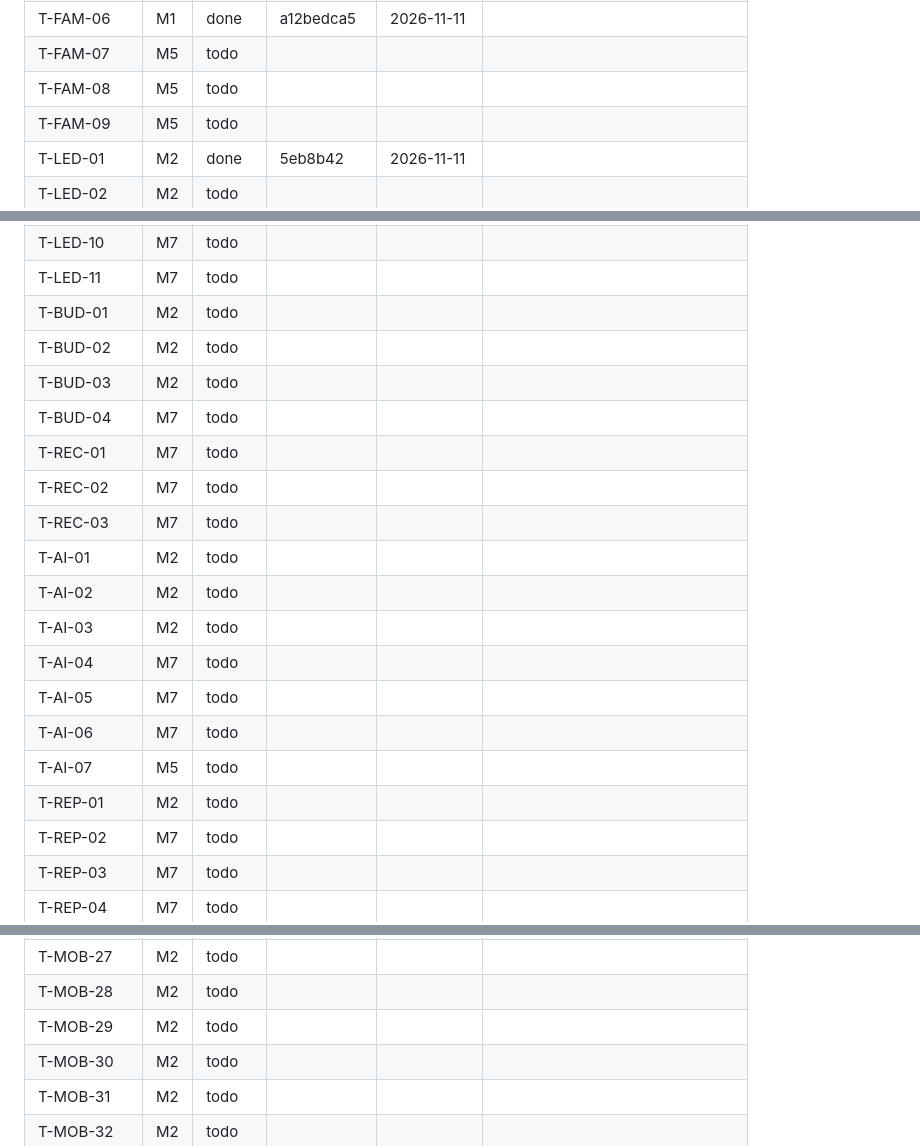
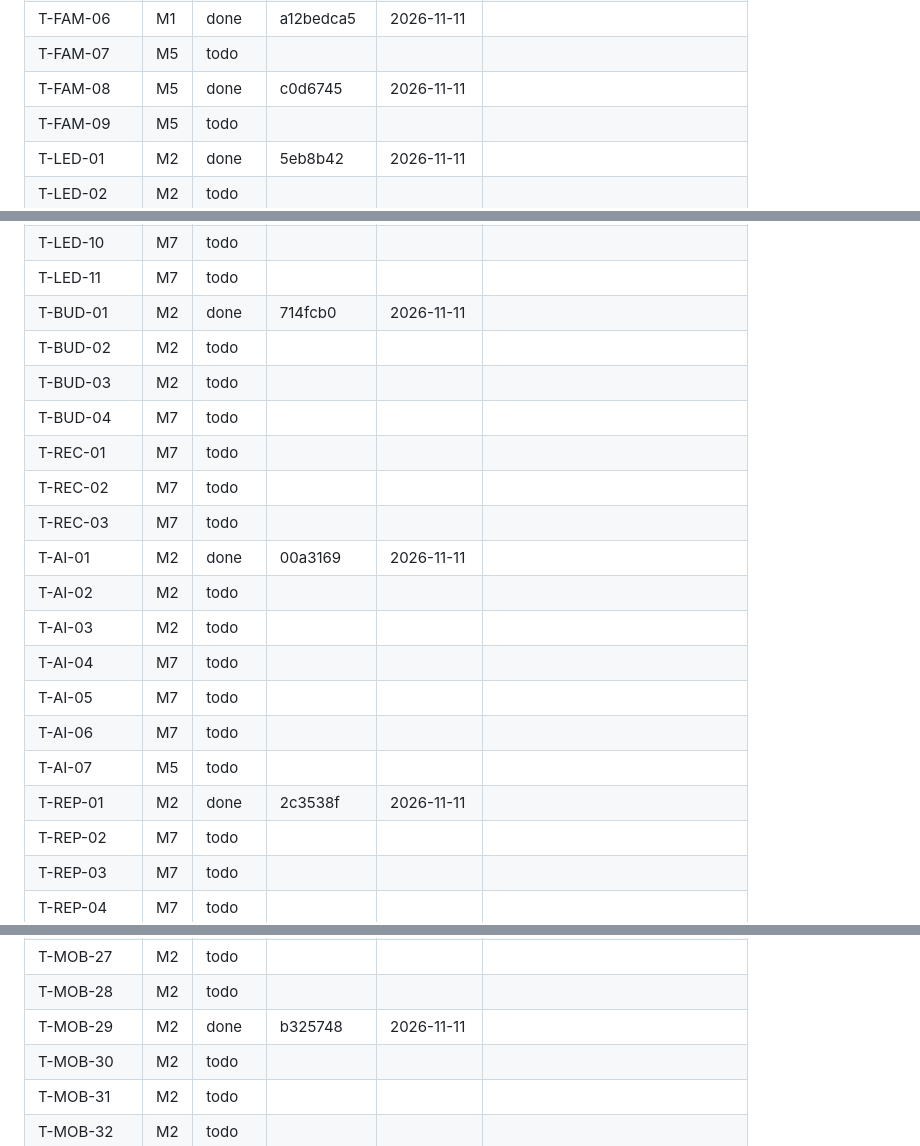
Before and after one commit to raihan31/amar-poribar, a Markdown page: docs/tasks/PROGRESS.md, 3 parts joined by grey strips. Rendered like a GitHub page.

Commit message:
progress: wave 3 of M2
Co-Authored-By: Claude Sonnet 5.5 <noreply@anthropic.com>

```diff
--- a/docs/tasks/PROGRESS.md
+++ b/docs/tasks/PROGRESS.md
@@ -56,7 +56,7 @@ Maintained by `tools/orchestrate/progress.mjs`. Status: todo, doing, done (accep
 | T-FAM-05 | M1 | done | 9590af9b3 | 2026-11-11 |  |
 | T-FAM-06 | M1 | done | a12bedca5 | 2026-11-11 |  |
 | T-FAM-07 | M5 | todo |  |  |  |
-| T-FAM-08 | M5 | todo |  |  |  |
+| T-FAM-08 | M5 | done | c0d6745 | 2026-11-11 |  |
 | T-FAM-09 | M5 | todo |  |  |  |
 | T-LED-01 | M2 | done | 5eb8b42 | 2026-11-11 |  |
 | T-LED-02 | M2 | todo |  |  |  |
@@ -69,21 +69,21 @@ Maintained by `tools/orchestrate/progress.mjs`. Status: todo, doing, done (accep
 | T-LED-09 | M7 | todo |  |  |  |
 | T-LED-10 | M7 | todo |  |  |  |
 | T-LED-11 | M7 | todo |  |  |  |
-| T-BUD-01 | M2 | todo |  |  |  |
+| T-BUD-01 | M2 | done | 714fcb0 | 2026-11-11 |  |
 | T-BUD-02 | M2 | todo |  |  |  |
 | T-BUD-03 | M2 | todo |  |  |  |
 | T-BUD-04 | M7 | todo |  |  |  |
 | T-REC-01 | M7 | todo |  |  |  |
 | T-REC-02 | M7 | todo |  |  |  |
 | T-REC-03 | M7 | todo |  |  |  |
-| T-AI-01 | M2 | todo |  |  |  |
+| T-AI-01 | M2 | done | 00a3169 | 2026-11-11 |  |
 | T-AI-02 | M2 | todo |  |  |  |
 | T-AI-03 | M2 | todo |  |  |  |
 | T-AI-04 | M7 | todo |  |  |  |
 | T-AI-05 | M7 | todo |  |  |  |
 | T-AI-06 | M7 | todo |  |  |  |
 | T-AI-07 | M5 | todo |  |  |  |
-| T-REP-01 | M2 | todo |  |  |  |
+| T-REP-01 | M2 | done | 2c3538f | 2026-11-11 |  |
 | T-REP-02 | M7 | todo |  |  |  |
 | T-REP-03 | M7 | todo |  |  |  |
 | T-REP-04 | M7 | todo |  |  |  |
@@ -182,7 +182,7 @@ Maintained by `tools/orchestrate/progress.mjs`. Status: todo, doing, done (accep
 | T-MOB-26 | M2 | done | 6db3b76bd | 2026-11-11 |  |
 | T-MOB-27 | M2 | todo |  |  |  |
 | T-MOB-28 | M2 | todo |  |  |  |
-| T-MOB-29 | M2 | todo |  |  |  |
+| T-MOB-29 | M2 | done | b325748 | 2026-11-11 |  |
 | T-MOB-30 | M2 | todo |  |  |  |
 | T-MOB-31 | M2 | todo |  |  |  |
 | T-MOB-32 | M2 | todo |  |  |  |
```
Also changed, not shown: other parts of docs/tasks/PROGRESS.md (+1 -1 lines).
